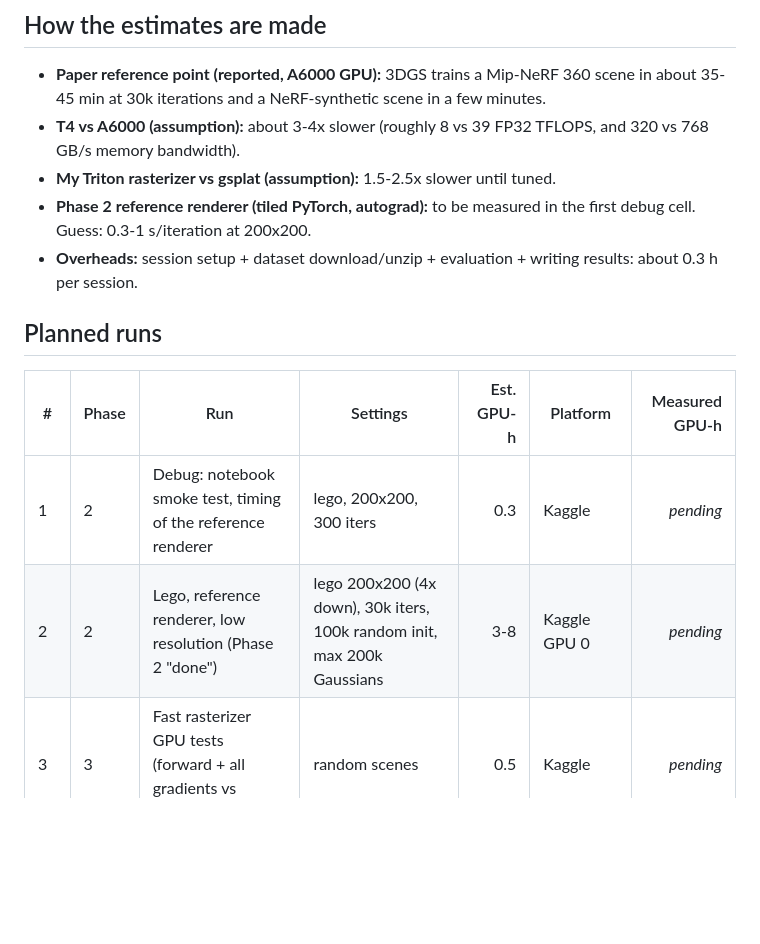
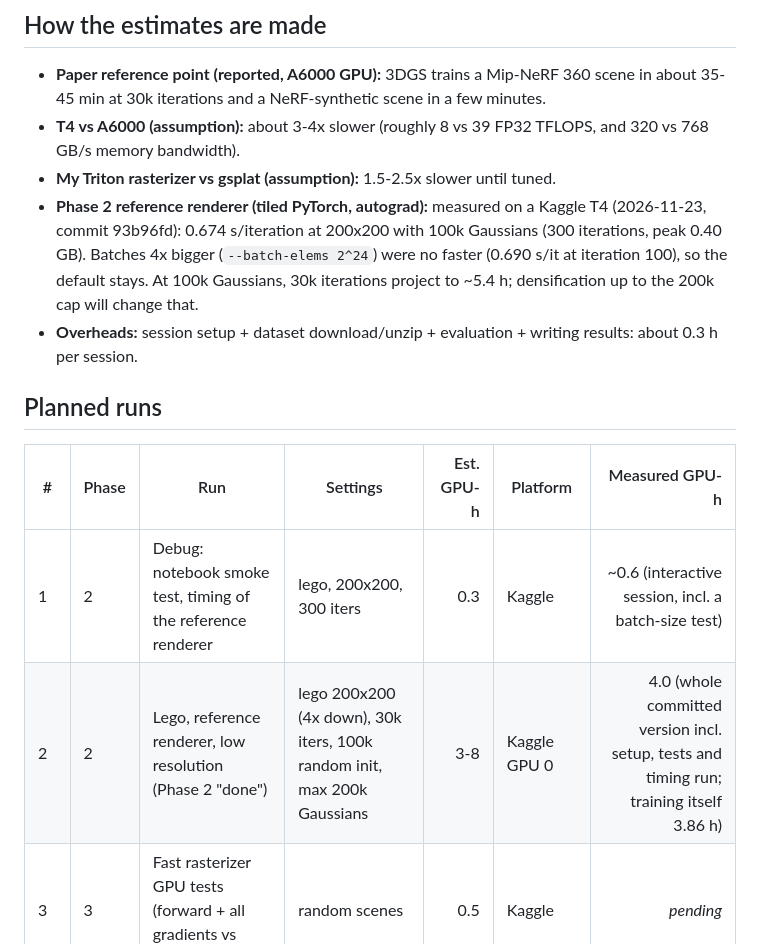
Before and after one commit to GARVIT-bit/gaussian-splatting, a Markdown page: bench/gpu_budget.md, the part around the change. GitHub-like rendering; blank space fills up the shorter version.

```diff
--- a/bench/gpu_budget.md
+++ b/bench/gpu_budget.md
@@ -7,15 +7,15 @@ Quota: one Kaggle account, about **30 GPU-hours per week** (2 x T4 per session,
 - **Paper reference point (reported, A6000 GPU):** 3DGS trains a Mip-NeRF 360 scene in about 35-45 min at 30k iterations and a NeRF-synthetic scene in a few minutes.
 - **T4 vs A6000 (assumption):** about 3-4x slower (roughly 8 vs 39 FP32 TFLOPS, and 320 vs 768 GB/s memory bandwidth).
 - **My Triton rasterizer vs gsplat (assumption):** 1.5-2.5x slower until tuned.
-- **Phase 2 reference renderer (tiled PyTorch, autograd):** to be measured in the first debug cell. Guess: 0.3-1 s/iteration at 200x200.
+- **Phase 2 reference renderer (tiled PyTorch, autograd):** measured on a Kaggle T4 (2026-11-23, commit 93b96fd): 0.674 s/iteration at 200x200 with 100k Gaussians (300 iterations, peak 0.40 GB). Batches 4x bigger (`--batch-elems 2^24`) were no faster (0.690 s/it at iteration 100), so the default stays. At 100k Gaussians, 30k iterations project to ~5.4 h; densification up to the 200k cap will change that.
 - **Overheads:** session setup + dataset download/unzip + evaluation + writing results: about 0.3 h per session.
 
 ## Planned runs
 
 | # | Phase | Run | Settings | Est. GPU-h | Platform | Measured GPU-h |
 |---|---|---|---|---:|---|---:|
-| 1 | 2 | Debug: notebook smoke test, timing of the reference renderer | lego, 200x200, 300 iters | 0.3 | Kaggle | _pending_ |
-| 2 | 2 | Lego, reference renderer, low resolution (Phase 2 "done") | lego 200x200 (4x down), 30k iters, 100k random init, max 200k Gaussians | 3-8 | Kaggle GPU 0 | _pending_ |
+| 1 | 2 | Debug: notebook smoke test, timing of the reference renderer | lego, 200x200, 300 iters | 0.3 | Kaggle | ~0.6 (interactive session, incl. a batch-size test) |
+| 2 | 2 | Lego, reference renderer, low resolution (Phase 2 "done") | lego 200x200 (4x down), 30k iters, 100k random init, max 200k Gaussians | 3-8 | Kaggle GPU 0 | 4.0 (whole committed version incl. setup, tests and timing run; training itself 3.86 h) |
 | 3 | 3 | Fast rasterizer GPU tests (forward + all gradients vs reference) | random scenes | 0.5 | Kaggle | _pending_ |
 | 4 | 3 | Rasterizer benchmark vs reference and gsplat | 3 resolutions x 4 Gaussian counts | 0.5 | Kaggle | _pending_ |
 | 5 | 3 | Lego full resolution with my rasterizer (Phase 3 "done") | 800x800, 30k | 0.5-1 | Kaggle | _pending_ |
```
Also changed, not shown: README.md (+27 -4 lines), bench/results/lego_ref_200.md (added, +53 -0 lines), docs/images/phase2_lego_test_000.png (added), docs/images/phase2_lego_test_003.png (added), 1 other file.
